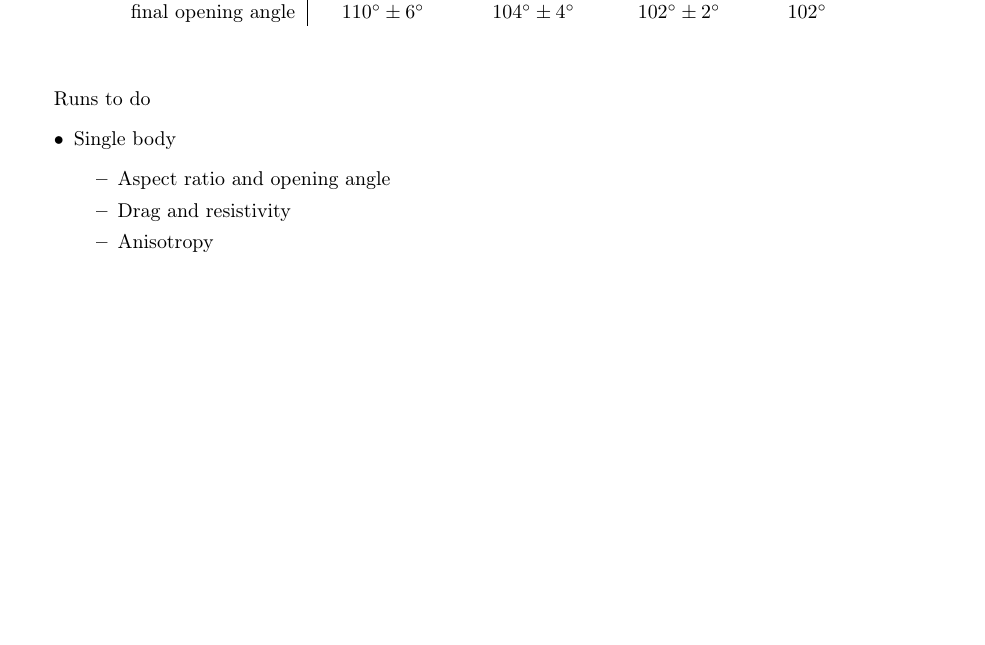
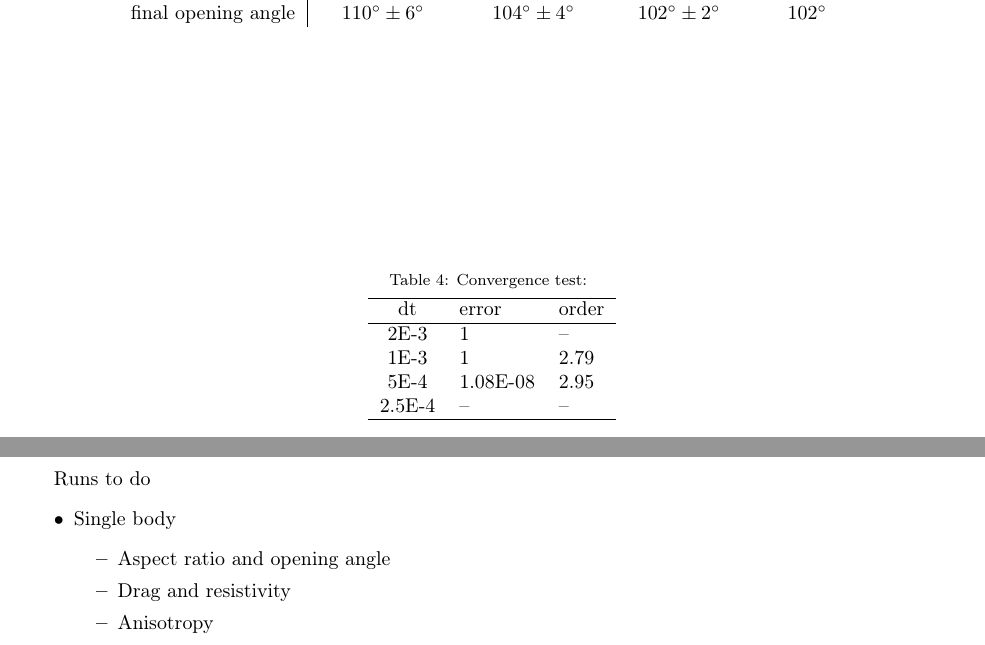
Before and after one commit to quaife/erosion, a LaTeX paper (docs/methods/erosion_methods.tex): part of page 15 of 17 before the commit and two parts of pages 15 and 16 of 17 after it, the two joined at a grey line, cut so that both start at the same text, the shorter picture padded with empty space. Compiled offline with pdfLaTeX.

Commit message:
Doing convergence test for shape and putting in methods paper.

```diff
--- a/docs/methods/erosion_methods.tex
+++ b/docs/methods/erosion_methods.tex
@@ -1021,6 +1021,32 @@ final opening angle & $110^\circ \pm 6^\circ$ & $104^\circ \pm 4^\circ$ & $102^\
 
 
 
+% Table
+%^^^^^^^^^^^^^^^^^^^^^^^^^^^^^^%
+\begin{table}%[htbp]
+\begin{center}
+\caption{Convergence test:
+}
+\vspace{0.3 pc}
+\label{convtab}
+\begin{tabular}{c l l}
+\hline
+\hspace{0.5pc} dt
+\hspace{0.5pc} & error
+\hspace{0.5pc} & order \\
+\hline
+2E-3		& 1   		& --		\\
+1E-3		& 1   		& 2.79	\\
+5E-4		& 1.08E-08  	& 2.95	\\
+2.5E-4 	& -- 				& --		\\
+\hline
+\end{tabular}
+\end{center}
+\end{table}
+ %^^^^^^^^^^^^^^^^^^^^^^^^^^^^^^%
+
+
+
 \subsubsection{The uniform stress geometry}
 
 
```
Also changed, not shown: 1 other file.
